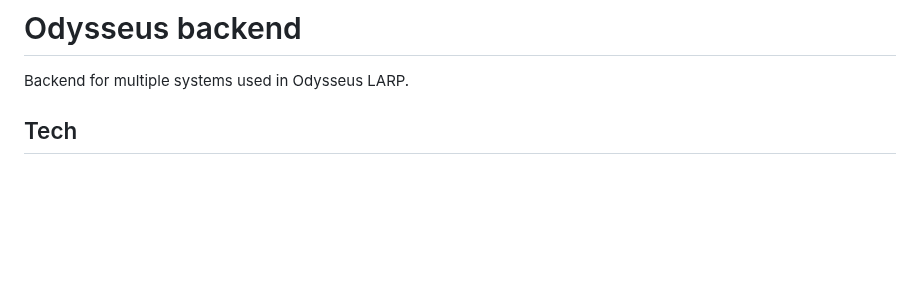
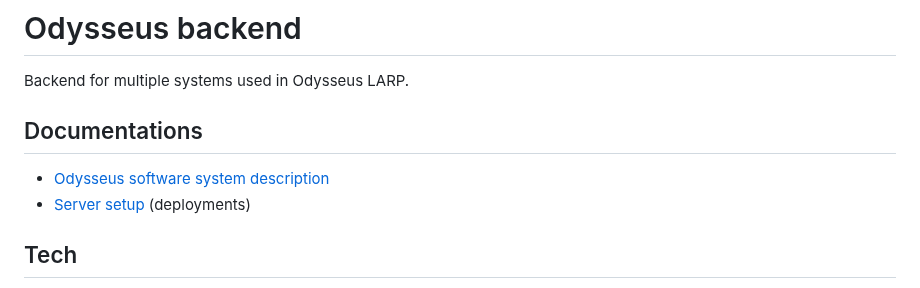
Before and after one commit to OdysseusLarp/odysseus-backend, a Markdown page: README.md, the part around the change. GitHub-like rendering; blank space fills up the shorter version.

Commit message:
docs: add Odysseus system description

```diff
--- a/README.md
+++ b/README.md
@@ -1,5 +1,10 @@
 # Odysseus backend
 Backend for multiple systems used in Odysseus LARP.
+
+## Documentations
+
+* [Odysseus software system description](docs/system-description.md)
+* [Server setup](docs/server-setup.md) (deployments)
 
 ## Tech
 * Node v18.14.0
```
Also changed, not shown: docs/system-description.md (added, +16 -0 lines).
